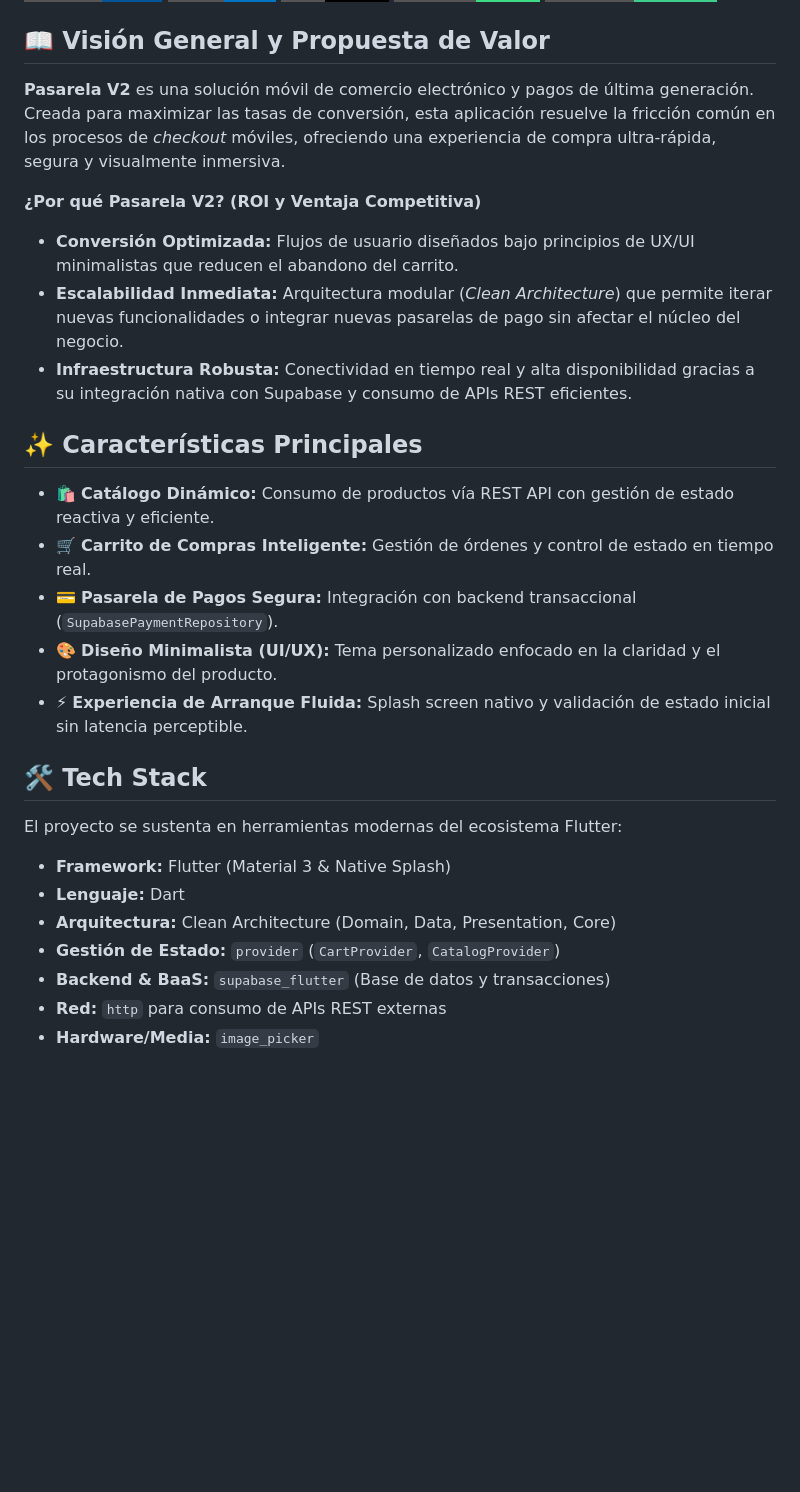
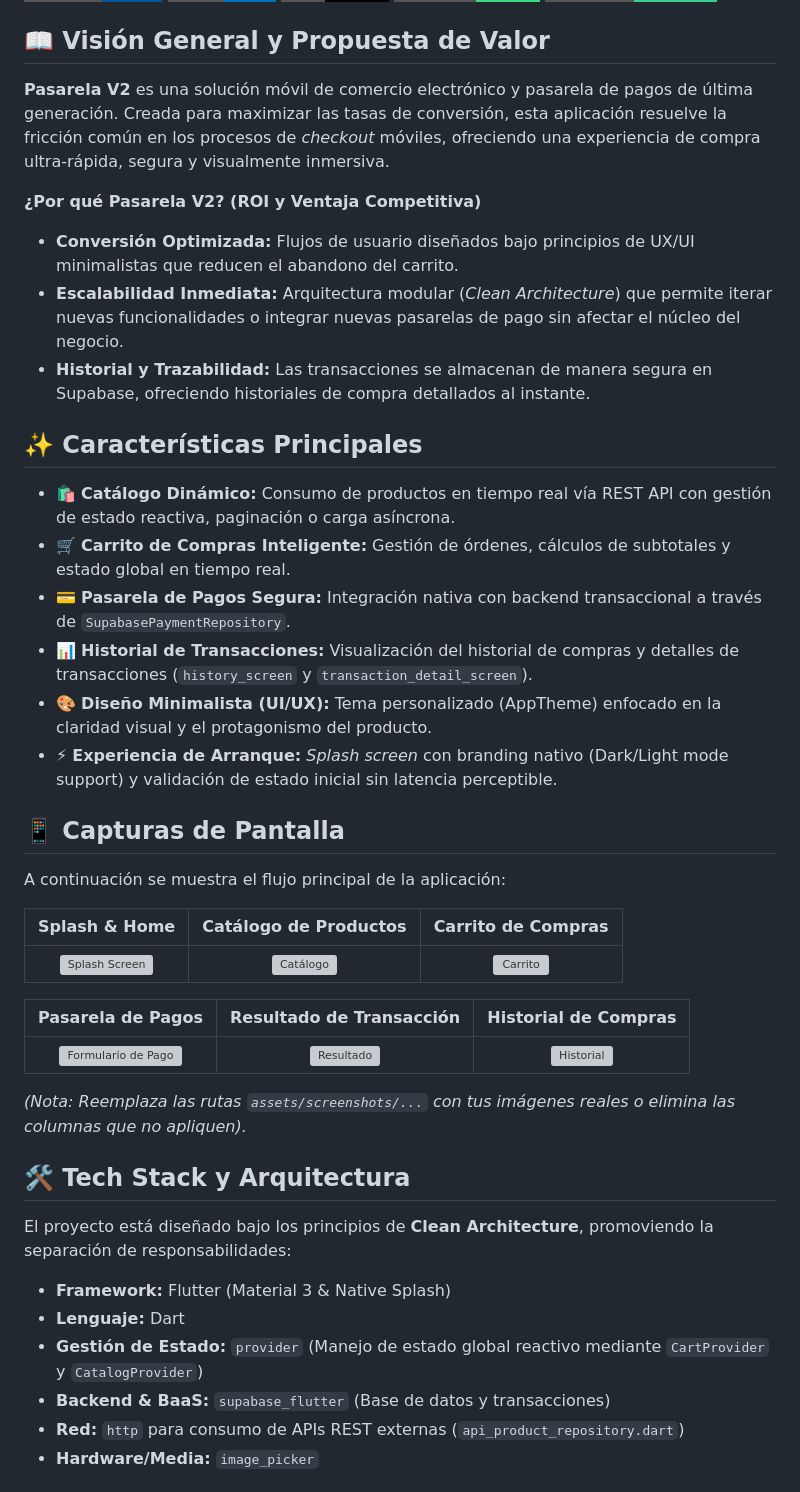
Before and after one commit to DavidCG2004/App_Flutter_Pasarela_Pagos, a Markdown page: README.md, the part around one of its changes. Drawn GitHub-style; badges without logos; blank space fills up the shorter version; grey boxes are pictures that could not be loaded.

```diff
--- a/README.md
+++ b/README.md
@@ -8,29 +8,43 @@
 
 ## 📖 Visión General y Propuesta de Valor
 
-**Pasarela V2** es una solución móvil de comercio electrónico y pagos de última generación. Creada para maximizar las tasas de conversión, esta aplicación resuelve la fricción común en los procesos de *checkout* móviles, ofreciendo una experiencia de compra ultra-rápida, segura y visualmente inmersiva.
+**Pasarela V2** es una solución móvil de comercio electrónico y pasarela de pagos de última generación. Creada para maximizar las tasas de conversión, esta aplicación resuelve la fricción común en los procesos de *checkout* móviles, ofreciendo una experiencia de compra ultra-rápida, segura y visualmente inmersiva.
 
 **¿Por qué Pasarela V2? (ROI y Ventaja Competitiva)**
 - **Conversión Optimizada:** Flujos de usuario diseñados bajo principios de UX/UI minimalistas que reducen el abandono del carrito.
 - **Escalabilidad Inmediata:** Arquitectura modular (*Clean Architecture*) que permite iterar nuevas funcionalidades o integrar nuevas pasarelas de pago sin afectar el núcleo del negocio.
-- **Infraestructura Robusta:** Conectividad en tiempo real y alta disponibilidad gracias a su integración nativa con Supabase y consumo de APIs REST eficientes.
+- **Historial y Trazabilidad:** Las transacciones se almacenan de manera segura en Supabase, ofreciendo historiales de compra detallados al instante.
 
 ## ✨ Características Principales
 
-- 🛍️ **Catálogo Dinámico:** Consumo de productos vía REST API con gestión de estado reactiva y eficiente.
-- 🛒 **Carrito de Compras Inteligente:** Gestión de órdenes y control de estado en tiempo real.
-- 💳 **Pasarela de Pagos Segura:** Integración con backend transaccional (`SupabasePaymentRepository`).
-- 🎨 **Diseño Minimalista (UI/UX):** Tema personalizado enfocado en la claridad y el protagonismo del producto.
-- ⚡ **Experiencia de Arranque Fluida:** Splash screen nativo y validación de estado inicial sin latencia perceptible.
+- 🛍️ **Catálogo Dinámico:** Consumo de productos en tiempo real vía REST API con gestión de estado reactiva, paginación o carga asíncrona.
+- 🛒 **Carrito de Compras Inteligente:** Gestión de órdenes, cálculos de subtotales y estado global en tiempo real.
+- 💳 **Pasarela de Pagos Segura:** Integración nativa con backend transaccional a través de `SupabasePaymentRepository`.
+- 📊 **Historial de Transacciones:** Visualización del historial de compras y detalles de transacciones (`history_screen` y `transaction_detail_screen`).
+- 🎨 **Diseño Minimalista (UI/UX):** Tema personalizado (AppTheme) enfocado en la claridad visual y el protagonismo del producto.
+- ⚡ **Experiencia de Arranque:** *Splash screen* con branding nativo (Dark/Light mode support) y validación de estado inicial sin latencia perceptible.
 
-## 🛠️ Tech Stack
+## 📱 Capturas de Pantalla
 
-El proyecto se sustenta en herramientas modernas del ecosistema Flutter:
+A continuación se muestra el flujo principal de la aplicación:
+
+| Splash & Home | Catálogo de Productos | Carrito de Compras |
+| :---: | :---: | :---: |
+| <img src="assets/screenshots/splash.png" width="220" alt="Splash Screen"/> | <img src="assets/screenshots/catalog.png" width="220" alt="Catálogo"/> | <img src="assets/screenshots/cart.png" width="220" alt="Carrito"/> |
+
+| Pasarela de Pagos | Resultado de Transacción | Historial de Compras |
+| :---: | :---: | :---: |
+| <img src="assets/screenshots/payment.png" width="220" alt="Formulario de Pago"/> | <img src="assets/screenshots/result.png" width="220" alt="Resultado"/> | <img src="assets/screenshots/history.png" width="220" alt="Historial"/> |
+
+*(Nota: Reemplaza las rutas `assets/screenshots/...` con tus imágenes reales o elimina las columnas que no apliquen).*
+
+## 🛠️ Tech Stack y Arquitectura
+
+El proyecto está diseñado bajo los principios de **Clean Architecture**, promoviendo la separación de responsabilidades:
 
 - **Framework:** Flutter (Material 3 & Native Splash)
 - **Lenguaje:** Dart
-- **Arquitectura:** Clean Architecture (Domain, Data, Presentation, Core)
-- **Gestión de Estado:** `provider` (`CartProvider`, `CatalogProvider`)
+- **Gestión de Estado:** `provider` (Manejo de estado global reactivo mediante `CartProvider` y `CatalogProvider`)
 - **Backend & BaaS:** `supabase_flutter` (Base de datos y transacciones)
-- **Red:** `http` para consumo de APIs REST externas
+- **Red:** `http` para consumo de APIs REST externas (`api_product_repository.dart`)
 - **Hardware/Media:** `image_picker`
```
Also changed, not shown: other parts of README.md (+38 -21 lines).
